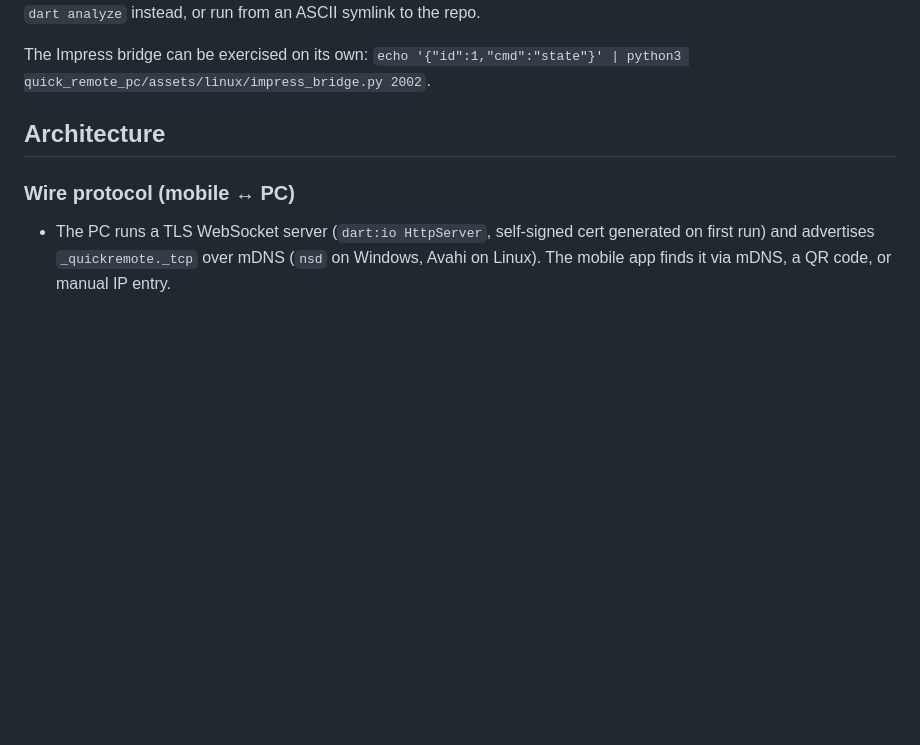
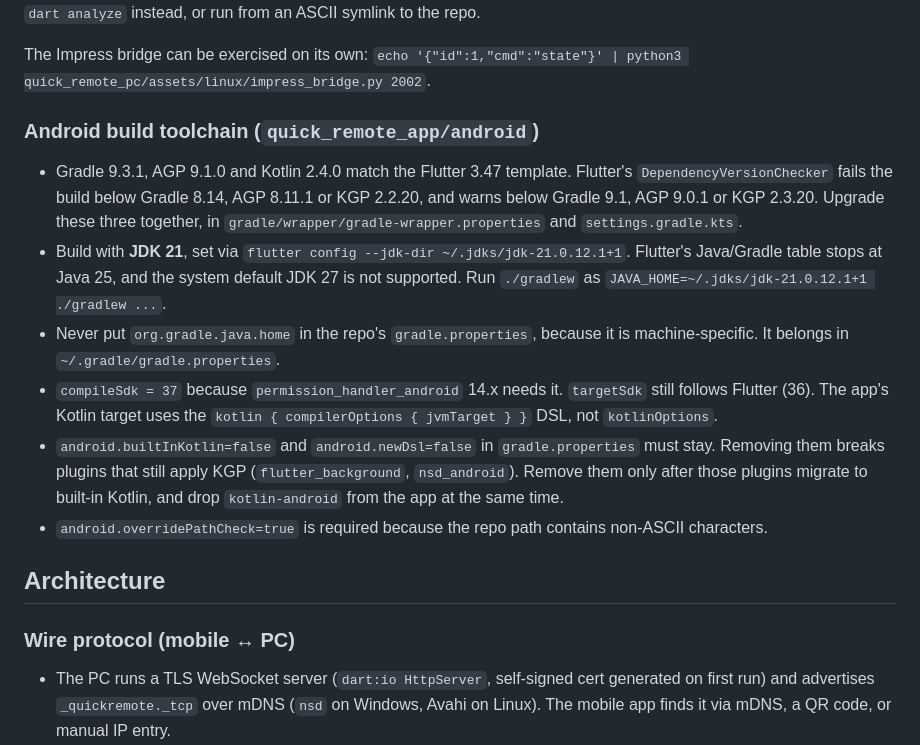
Before and after one commit to berat-kaan-akcan/QuickRemote, a Markdown page: CLAUDE.md, the part around the change. Drawn GitHub-style; blank space fills up the shorter version.

Commit message:
docs: document Android build toolchain in CLAUDE.md

```diff
--- a/CLAUDE.md
+++ b/CLAUDE.md
@@ -31,6 +31,15 @@ flutter run                      # mobile client
 `flutter analyze` crashes (LSP `FormatException`) because the repo path contains non-ASCII characters (`Masaüstü`). Use `dart analyze` instead, or run from an ASCII symlink to the repo.
 
 The Impress bridge can be exercised on its own: `echo '{"id":1,"cmd":"state"}' | python3 quick_remote_pc/assets/linux/impress_bridge.py 2002`.
+
+### Android build toolchain (`quick_remote_app/android`)
+
+- Gradle 9.3.1, AGP 9.1.0 and Kotlin 2.4.0 match the Flutter 3.47 template. Flutter's `DependencyVersionChecker` fails the build below Gradle 8.14, AGP 8.11.1 or KGP 2.2.20, and warns below Gradle 9.1, AGP 9.0.1 or KGP 2.3.20. Upgrade these three together, in `gradle/wrapper/gradle-wrapper.properties` and `settings.gradle.kts`.
+- Build with **JDK 21**, set via `flutter config --jdk-dir ~/.jdks/jdk-21.0.12.1+1`. Flutter's Java/Gradle table stops at Java 25, and the system default JDK 27 is not supported. Run `./gradlew` as `JAVA_HOME=~/.jdks/jdk-21.0.12.1+1 ./gradlew ...`.
+- Never put `org.gradle.java.home` in the repo's `gradle.properties`, because it is machine-specific. It belongs in `~/.gradle/gradle.properties`.
+- `compileSdk = 37` because `permission_handler_android` 14.x needs it. `targetSdk` still follows Flutter (36). The app's Kotlin target uses the `kotlin { compilerOptions { jvmTarget } }` DSL, not `kotlinOptions`.
+- `android.builtInKotlin=false` and `android.newDsl=false` in `gradle.properties` must stay. Removing them breaks plugins that still apply KGP (`flutter_background`, `nsd_android`). Remove them only after those plugins migrate to built-in Kotlin, and drop `kotlin-android` from the app at the same time.
+- `android.overridePathCheck=true` is required because the repo path contains non-ASCII characters.
 
 ## Architecture
 
```
